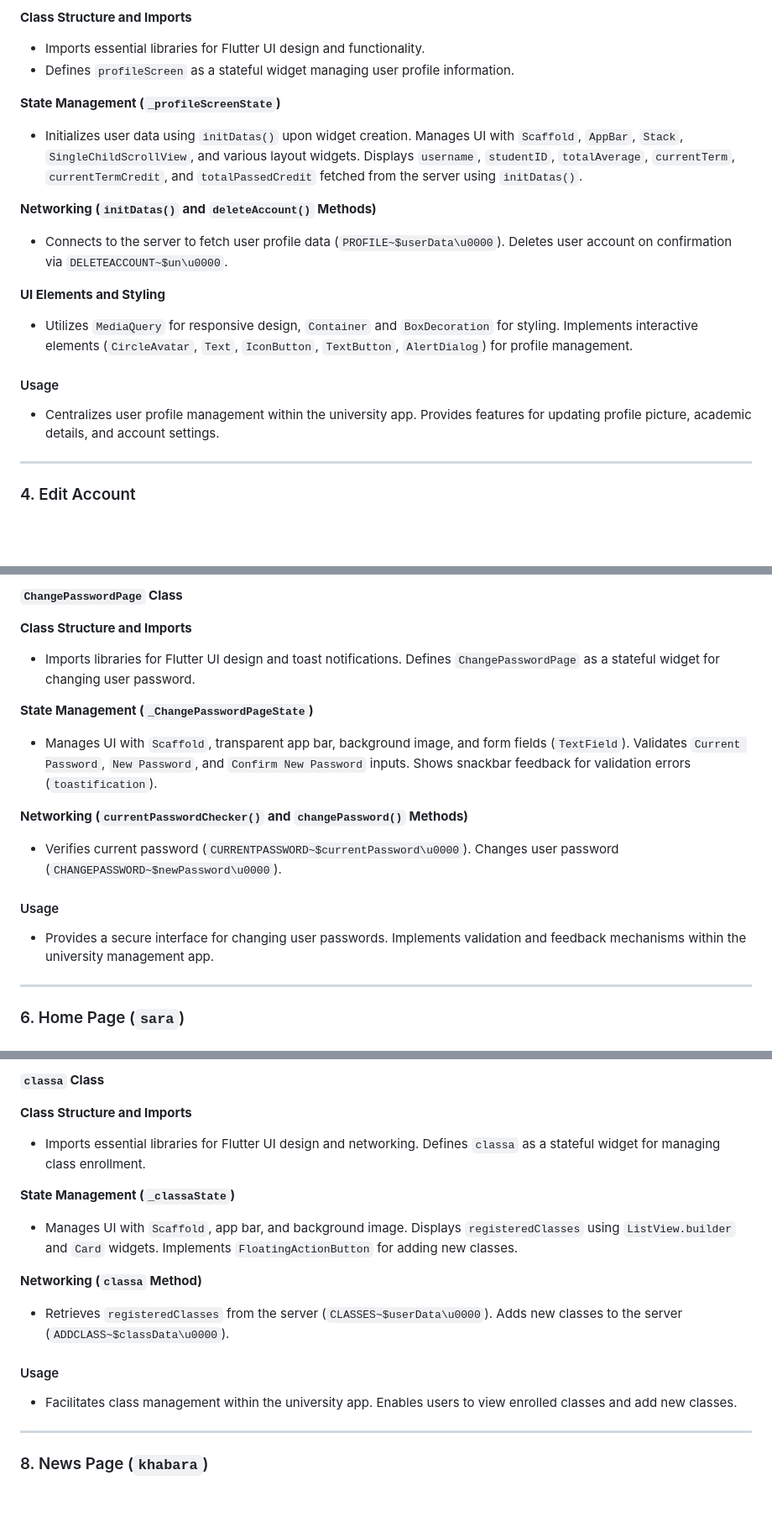
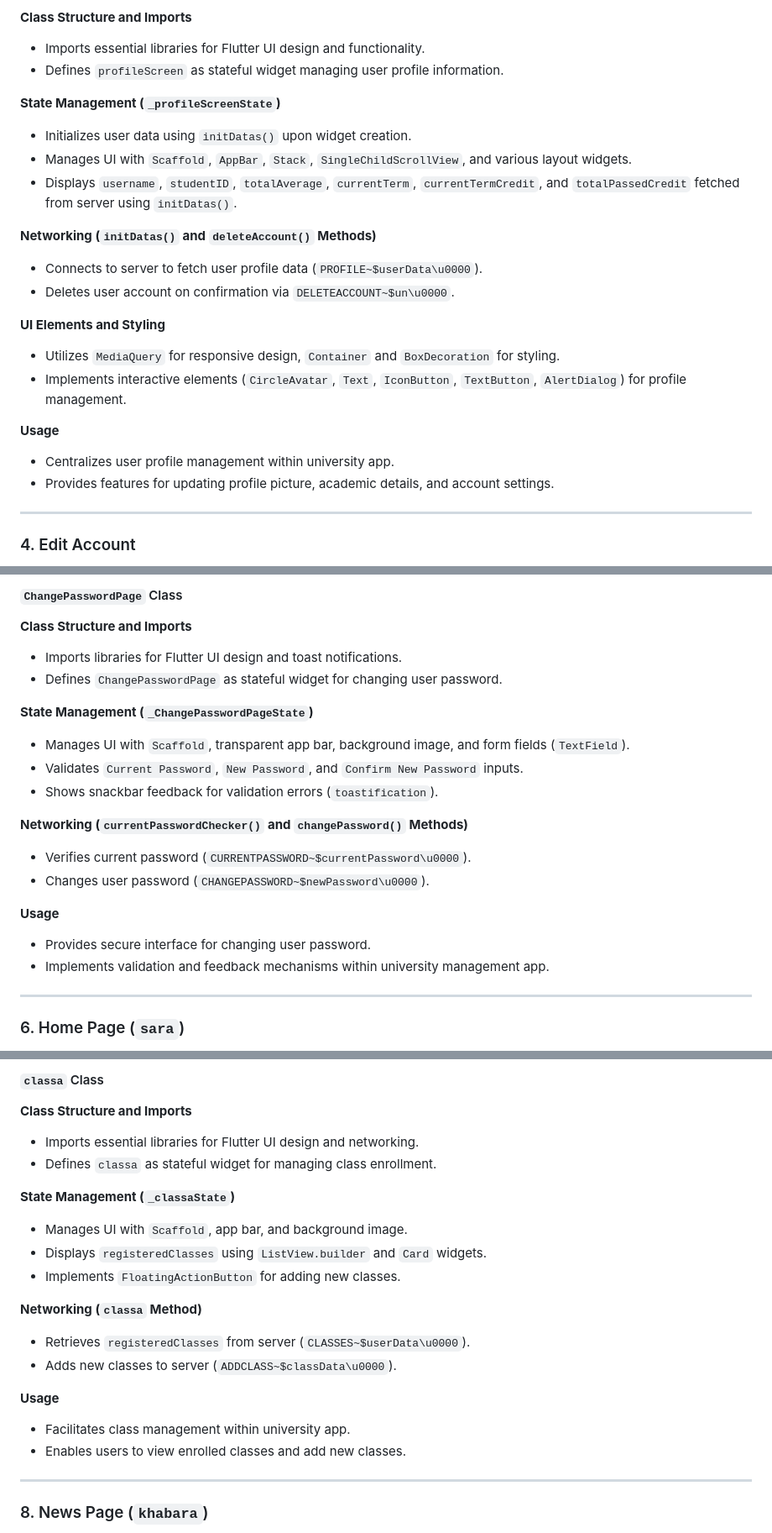
Before and after one commit to AloofAli/danshjoyar-flutter, a Markdown page: README.md, 3 parts joined by grey strips. Shown at 84% size. GitHub-like rendering; blank space fills up the shorter version.

```diff
--- a/README.md
+++ b/README.md
@@ -132,19 +162,24 @@ The `LoginPage` code imports necessary libraries and dependencies for Flutter UI
 
 **Class Structure and Imports**
 - Imports essential libraries for Flutter UI design and functionality.
-- Defines `profileScreen` as a stateful widget managing user profile information.
+- Defines `profileScreen` as stateful widget managing user profile information.
 
 **State Management (`_profileScreenState`)**
-- Initializes user data using `initDatas()` upon widget creation. Manages UI with `Scaffold`, `AppBar`, `Stack`, `SingleChildScrollView`, and various layout widgets. Displays `username`, `studentID`, `totalAverage`, `currentTerm`, `currentTermCredit`, and `totalPassedCredit` fetched from the server using `initDatas()`.
+- Initializes user data using `initDatas()` upon widget creation.
+- Manages UI with `Scaffold`, `AppBar`, `Stack`, `SingleChildScrollView`, and various layout widgets.
+- Displays `username`, `studentID`, `totalAverage`, `currentTerm`, `currentTermCredit`, and `totalPassedCredit` fetched from server using `initDatas()`.
 
 **Networking (`initDatas()` and `deleteAccount()` Methods)**
-- Connects to the server to fetch user profile data (`PROFILE~$userData\u0000`). Deletes user account on confirmation via `DELETEACCOUNT~$un\u0000`.
+- Connects to server to fetch user profile data (`PROFILE~$userData\u0000`).
+- Deletes user account on confirmation via `DELETEACCOUNT~$un\u0000`.
 
 **UI Elements and Styling**
-- Utilizes `MediaQuery` for responsive design, `Container` and `BoxDecoration` for styling. Implements interactive elements (`CircleAvatar`, `Text`, `IconButton`, `TextButton`, `AlertDialog`) for profile management.
+- Utilizes `MediaQuery` for responsive design, `Container` and `BoxDecoration` for styling.
+- Implements interactive elements (`CircleAvatar`, `Text`, `IconButton`, `TextButton`, `AlertDialog`) for profile management.
 
-#### Usage
-- Centralizes user profile management within the university app. Provides features for updating profile picture, academic details, and account settings.
+**Usage**
+- Centralizes user profile management within university app.
+- Provides features for updating profile picture, academic details, and account settings.
 
 ---
 
@@ -172,17 +211,22 @@ The `LoginPage` code imports necessary libraries and dependencies for Flutter UI
 
-**`ChangePasswordPage` Class**
+#### `ChangePasswordPage` Class
 
 **Class Structure and Imports**
-- Imports libraries for Flutter UI design and toast notifications. Defines `ChangePasswordPage` as a stateful widget for changing user password.
+- Imports libraries for Flutter UI design and toast notifications.
+- Defines `ChangePasswordPage` as stateful widget for changing user password.
 
 **State Management (`_ChangePasswordPageState`)**
-- Manages UI with `Scaffold`, transparent app bar, background image, and form fields (`TextField`). Validates `Current Password`, `New Password`, and `Confirm New Password` inputs. Shows snackbar feedback for validation errors (`toastification`).
+- Manages UI with `Scaffold`, transparent app bar, background image, and form fields (`TextField`).
+- Validates `Current Password`, `New Password`, and `Confirm New Password` inputs.
+- Shows snackbar feedback for validation errors (`toastification`).
 
 **Networking (`currentPasswordChecker()` and `changePassword()` Methods)**
-- Verifies current password (`CURRENTPASSWORD~$currentPassword\u0000`). Changes user password (`CHANGEPASSWORD~$newPassword\u0000`).
+- Verifies current password (`CURRENTPASSWORD~$currentPassword\u0000`).
+- Changes user password (`CHANGEPASSWORD~$newPassword\u0000`).
 
-#### Usage
-- Provides a secure interface for changing user passwords. Implements validation and feedback mechanisms within the university management app.
+**Usage**
+- Provides secure interface for changing user password.
+- Implements validation and feedback mechanisms within university management app.
 
 ---
 
@@ -212,17 +260,22 @@ background image. Manages `PageController` for navigating through `News`, `Annou
 
-**`classa` Class**
+#### `classa` Class
 
 **Class Structure and Imports**
-- Imports essential libraries for Flutter UI design and networking. Defines `classa` as a stateful widget for managing class enrollment.
+- Imports essential libraries for Flutter UI design and networking.
+- Defines `classa` as stateful widget for managing class enrollment.
 
 **State Management (`_classaState`)**
-- Manages UI with `Scaffold`, app bar, and background image. Displays `registeredClasses` using `ListView.builder` and `Card` widgets. Implements `FloatingActionButton` for adding new classes.
+- Manages UI with `Scaffold`, app bar, and background image.
+- Displays `registeredClasses` using `ListView.builder` and `Card` widgets.
+- Implements `FloatingActionButton` for adding new classes.
 
 **Networking (`classa` Method)**
-- Retrieves `registeredClasses` from the server (`CLASSES~$userData\u0000`). Adds new classes to the server (`ADDCLASS~$classData\u0000`).
+- Retrieves `registeredClasses` from server (`CLASSES~$userData\u0000`).
+- Adds new classes to server (`ADDCLASS~$classData\u0000`).
 
-#### Usage
-- Facilitates class management within the university app. Enables users to view enrolled classes and add new classes.
+**Usage**
+- Facilitates class management within university app.
+- Enables users to view enrolled classes and add new classes.
 
 ---
 
```
Also changed, not shown: other parts of README.md (+116 -64 lines).
